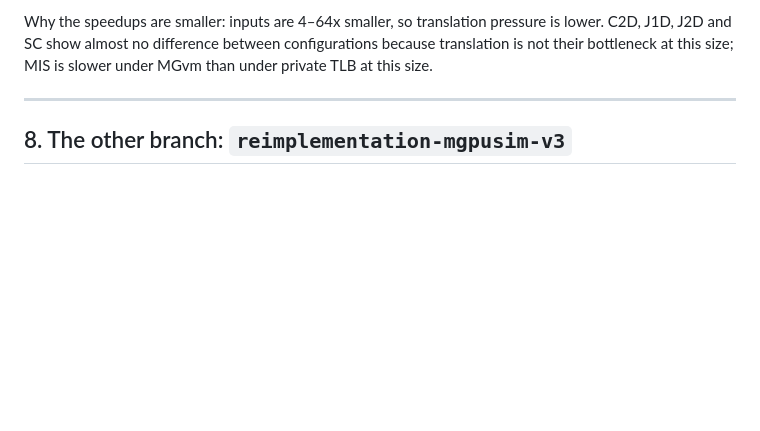
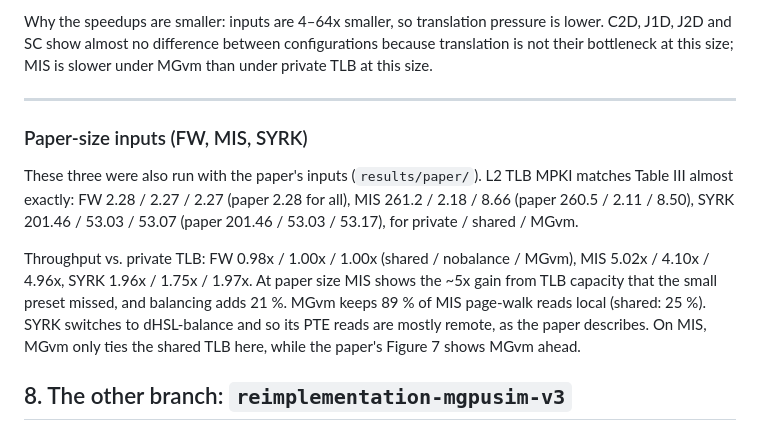
Before and after one commit to Prayag-Mohanty/MGVm-GPU, a Markdown page: docs/WALKTHROUGH.md, the part around the change. GitHub-like rendering; blank space fills up the shorter version.

Commit message:
Walkthrough: add paper-preset results
Co-Authored-By: Claude Opus 5.5 <noreply@anthropic.com>
Claude-Session: https://claude.ai/code/session_015uwYootWJQBurSnjDKdnLL

```diff
--- a/docs/WALKTHROUGH.md
+++ b/docs/WALKTHROUGH.md
@@ -300,6 +300,18 @@ bottleneck at this size; MIS is slower under MGvm than under private TLB at this
 
 ---
 
+### Paper-size inputs (FW, MIS, SYRK)
+
+These three were also run with the paper's inputs (`results/paper/`). L2 TLB MPKI matches Table III
+almost exactly: FW 2.28 / 2.27 / 2.27 (paper 2.28 for all), MIS 261.2 / 2.18 / 8.66 (paper 260.5 /
+2.11 / 8.50), SYRK 201.46 / 53.03 / 53.07 (paper 201.46 / 53.03 / 53.17), for private / shared / MGvm.
+
+Throughput vs. private TLB: FW 0.98x / 1.00x / 1.00x (shared / nobalance / MGvm), MIS 5.02x / 4.10x /
+4.96x, SYRK 1.96x / 1.75x / 1.97x. At paper size MIS shows the ~5x gain from TLB capacity that the
+small preset missed, and balancing adds 21 %. MGvm keeps 89 % of MIS page-walk reads local (shared: 25 %).
+SYRK switches to dHSL-balance and so its PTE reads are mostly remote, as the paper describes.
+On MIS, MGvm only ties the shared TLB here, while the paper's Figure 7 shows MGvm ahead.
+
 ## 8. The other branch: `reimplementation-mgpusim-v3`
 
 Before the artifact was available, MGvm was reimplemented from the paper on the current upstream
```
